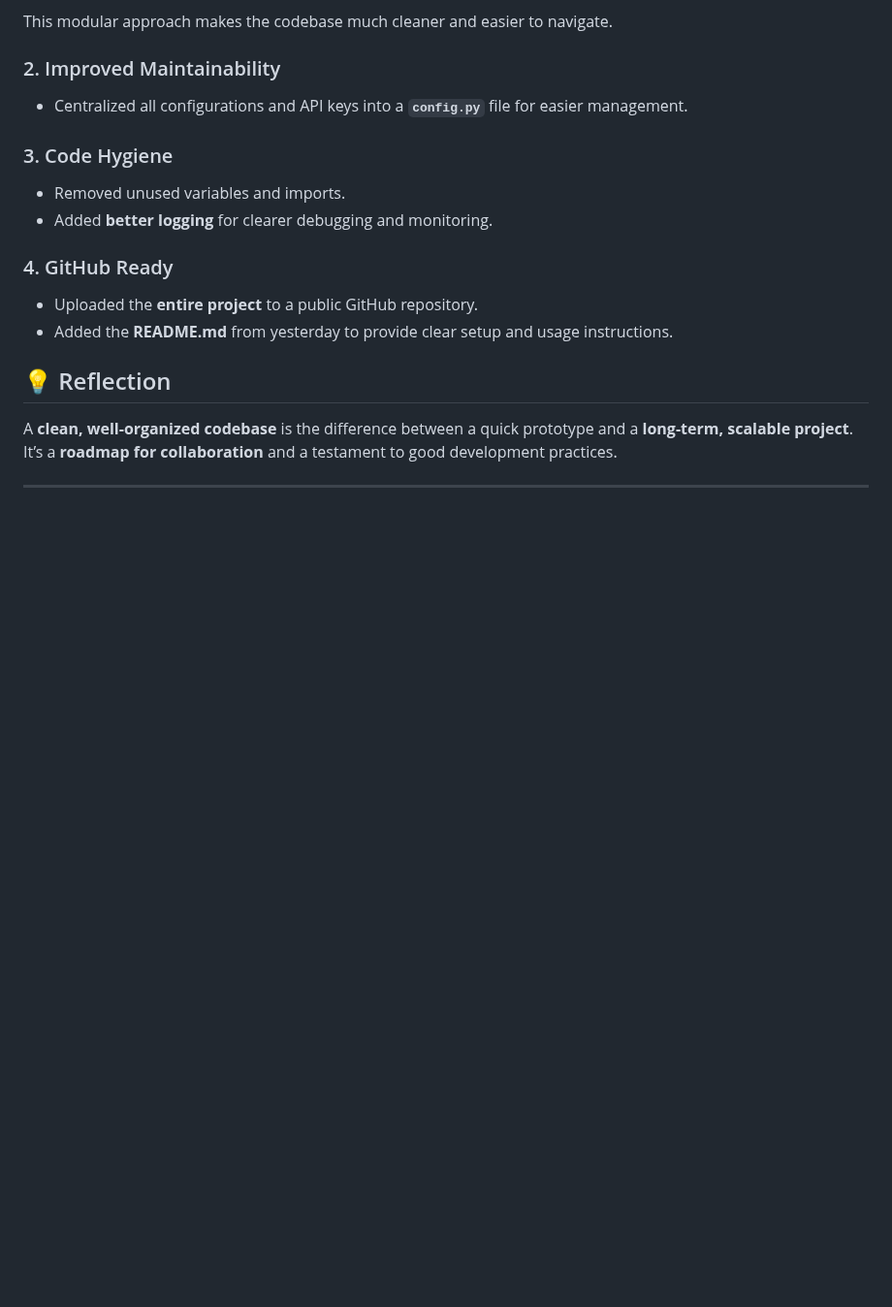
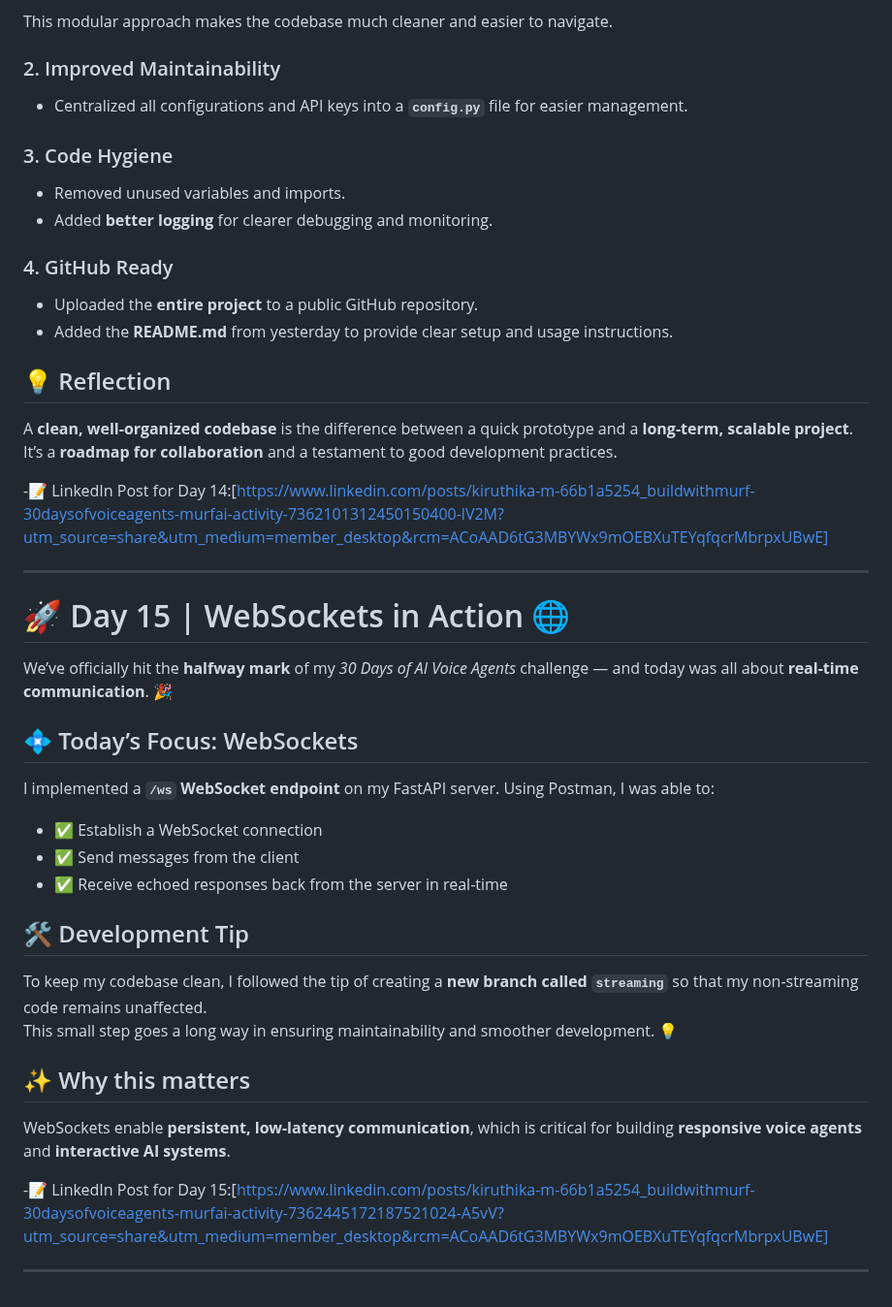
Before and after one commit to Vaishnavi6825/orca-assistant, a Markdown page: README.md, the part around the change. Shown at 97% size. Rendered like a GitHub page; blank space fills up the shorter version.

```diff
--- a/README.md
+++ b/README.md
@@ -590,4 +590,28 @@ This modular approach makes the codebase much cleaner and easier to navigate.
 A **clean, well-organized codebase** is the difference between a quick prototype and a **long-term, scalable project**.
 It’s a **roadmap for collaboration** and a testament to good development practices.
 
+-📝 LinkedIn Post for Day 14:[https://www.linkedin.com/posts/kiruthika-m-66b1a5254_buildwithmurf-30daysofvoiceagents-murfai-activity-7362101312450150400-lV2M?utm_source=share&utm_medium=member_desktop&rcm=ACoAAD6tG3MBYWx9mOEBXuTEYqfqcrMbrpxUBwE]
+
 ---
+
+# 🚀 Day 15 | WebSockets in Action 🌐
+
+We’ve officially hit the **halfway mark** of my *30 Days of AI Voice Agents* challenge — and today was all about **real-time communication**. 🎉
+
+## 💠 Today’s Focus: WebSockets
+I implemented a **`/ws` WebSocket endpoint** on my FastAPI server. Using Postman, I was able to:
+
+- ✅ Establish a WebSocket connection
+- ✅ Send messages from the client
+- ✅ Receive echoed responses back from the server in real-time
+
+## 🛠️ Development Tip
+To keep my codebase clean, I followed the tip of creating a **new branch called `streaming`** so that my non-streaming code remains unaffected.
+This small step goes a long way in ensuring maintainability and smoother development. 💡
+
+## ✨ Why this matters
+WebSockets enable **persistent, low-latency communication**, which is critical for building **responsive voice agents** and **interactive AI systems**.
+
+-📝 LinkedIn Post for Day 15:[https://www.linkedin.com/posts/kiruthika-m-66b1a5254_buildwithmurf-30daysofvoiceagents-murfai-activity-7362445172187521024-A5vV?utm_source=share&utm_medium=member_desktop&rcm=ACoAAD6tG3MBYWx9mOEBXuTEYqfqcrMbrpxUBwE]
+
+---
```
